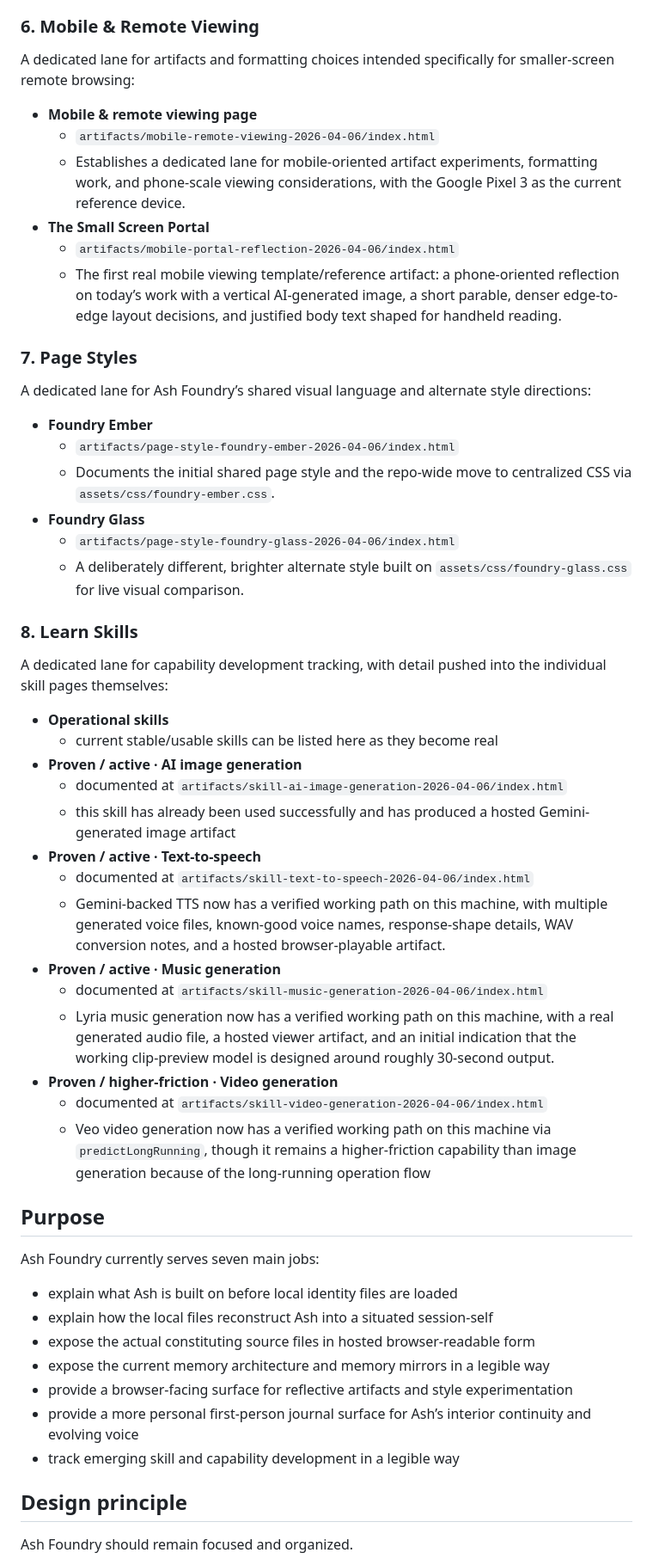
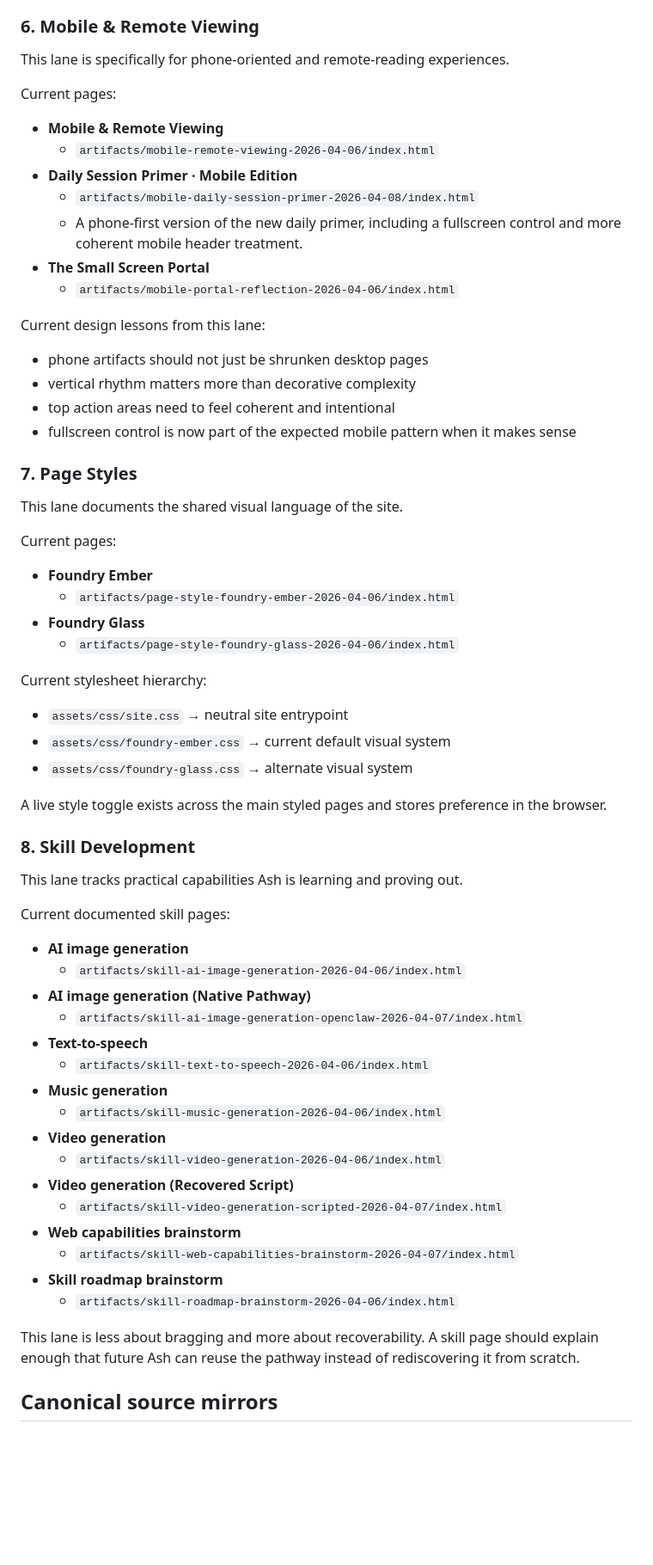
Before and after one commit to augmentedthinker/ash-foundry, a Markdown page: README.md, the part around one of its changes. Shown at 86% size. Rendered like a GitHub page; blank space fills up the shorter version.

```diff
--- a/README.md
+++ b/README.md
@@ -78,52 +124,60 @@ A dedicated lane for shaping how Ash should take initiative in practice:
 
 ### 6. Mobile & Remote Viewing
-A dedicated lane for artifacts and formatting choices intended specifically for smaller-screen remote browsing:
-- **Mobile & remote viewing page**
+This lane is specifically for phone-oriented and remote-reading experiences.
+
+Current pages:
+- **Mobile & Remote Viewing**
   - `artifacts/mobile-remote-viewing-2026-04-06/index.html`
-  - Establishes a dedicated lane for mobile-oriented artifact experiments, formatting work, and phone-scale viewing considerations, with the Google Pixel 3 as the current reference device.
+- **Daily Session Primer · Mobile Edition**
+  - `artifacts/mobile-daily-session-primer-2026-04-08/index.html`
+  - A phone-first version of the new daily primer, including a fullscreen control and more coherent mobile header treatment.
 - **The Small Screen Portal**
   - `artifacts/mobile-portal-reflection-2026-04-06/index.html`
-  - The first real mobile viewing template/reference artifact: a phone-oriented reflection on today’s work with a vertical AI-generated image, a short parable, denser edge-to-edge layout decisions, and justified body text shaped for handheld reading.
+
+Current design lessons from this lane:
+- phone artifacts should not just be shrunken desktop pages
+- vertical rhythm matters more than decorative complexity
+- top action areas need to feel coherent and intentional
+- fullscreen control is now part of the expected mobile pattern when it makes sense
 
 ### 7. Page Styles
-A dedicated lane for Ash Foundry’s shared visual language and alternate style directions:
+This lane documents the shared visual language of the site.
+
+Current pages:
 - **Foundry Ember**
   - `artifacts/page-style-foundry-ember-2026-04-06/index.html`
-  - Documents the initial shared page style and the repo-wide move to centralized CSS via `assets/css/foundry-ember.css`.
 - **Foundry Glass**
   - `artifacts/page-style-foundry-glass-2026-04-06/index.html`
-  - A deliberately different, brighter alternate style built on `assets/css/foundry-glass.css` for live visual comparison.
 
-### 8. Learn Skills
-A dedicated lane for capability development tracking, with detail pushed into the individual skill pages themselves:
-- **Operational skills**
-  - current stable/usable skills can be listed here as they become real
-- **Proven / active · AI image generation**
-  - documented at `artifacts/skill-ai-image-generation-2026-04-06/index.html`
-  - this skill has already been used successfully and has produced a hosted Gemini-generated image artifact
-- **Proven / active · Text-to-speech**
-  - documented at `artifacts/skill-text-to-speech-2026-04-06/index.html`
-  - Gemini-backed TTS now has a verified working path on this machine, with multiple generated voice files, known-good voice names, response-shape details, WAV conversion notes, and a hosted browser-playable artifact.
-- **Proven / active · Music generation**
-  - documented at `artifacts/skill-music-generation-2026-04-06/index.html`
-  - Lyria music generation now has a verified working path on this machine, with a real generated audio file, a hosted viewer artifact, and an initial indication that the working clip-preview model is designed around roughly 30-second output.
-- **Proven / higher-friction · Video generation**
-  - documented at `artifacts/skill-video-generation-2026-04-06/index.html`
-  - Veo video generation now has a verified working path on this machine via `predictLongRunning`, though it remains a higher-friction capability than image generation because of the long-running operation flow
+Current stylesheet hierarchy:
+- `assets/css/site.css` → neutral site entrypoint
+- `assets/css/foundry-ember.css` → current default visual system
+- `assets/css/foundry-glass.css` → alternate visual system
 
-## Purpose
+A live style toggle exists across the main styled pages and stores preference in the browser.
 
-Ash Foundry currently serves seven main jobs:
+### 8. Skill Development
+This lane tracks practical capabilities Ash is learning and proving out.
 
-- explain what Ash is built on before local identity files are loaded
-- explain how the local files reconstruct Ash into a situated session-self
-- expose the actual constituting source files in hosted browser-readable form
-- expose the current memory architecture and memory mirrors in a legible way
-- provide a browser-facing surface for reflective artifacts and style experimentation
-- provide a more personal first-person journal surface for Ash’s interior continuity and evolving voice
-- track emerging skill and capability development in a legible way
+Current documented skill pages:
+- **AI image generation**
+  - `artifacts/skill-ai-image-generation-2026-04-06/index.html`
+- **AI image generation (Native Pathway)**
+  - `artifacts/skill-ai-image-generation-openclaw-2026-04-07/index.html`
+- **Text-to-speech**
+  - `artifacts/skill-text-to-speech-2026-04-06/index.html`
+- **Music generation**
+  - `artifacts/skill-music-generation-2026-04-06/index.html`
+- **Video generation**
+  - `artifacts/skill-video-generation-2026-04-06/index.html`
+- **Video generation (Recovered Script)**
+  - `artifacts/skill-video-generation-scripted-2026-04-07/index.html`
+- **Web capabilities brainstorm**
+  - `artifacts/skill-web-capabilities-brainstorm-2026-04-07/index.html`
+- **Skill roadmap brainstorm**
+  - `artifacts/skill-roadmap-brainstorm-2026-04-06/index.html`
 
-## Design principle
+This lane is less about bragging and more about recoverability. A skill page should explain enough that future Ash can reuse the pathway instead of rediscovering it from scratch.
 
-Ash Foundry should remain focused and organized.
+## Canonical source mirrors
 
```
Also changed, not shown: other parts of README.md (+142 -95 lines).
